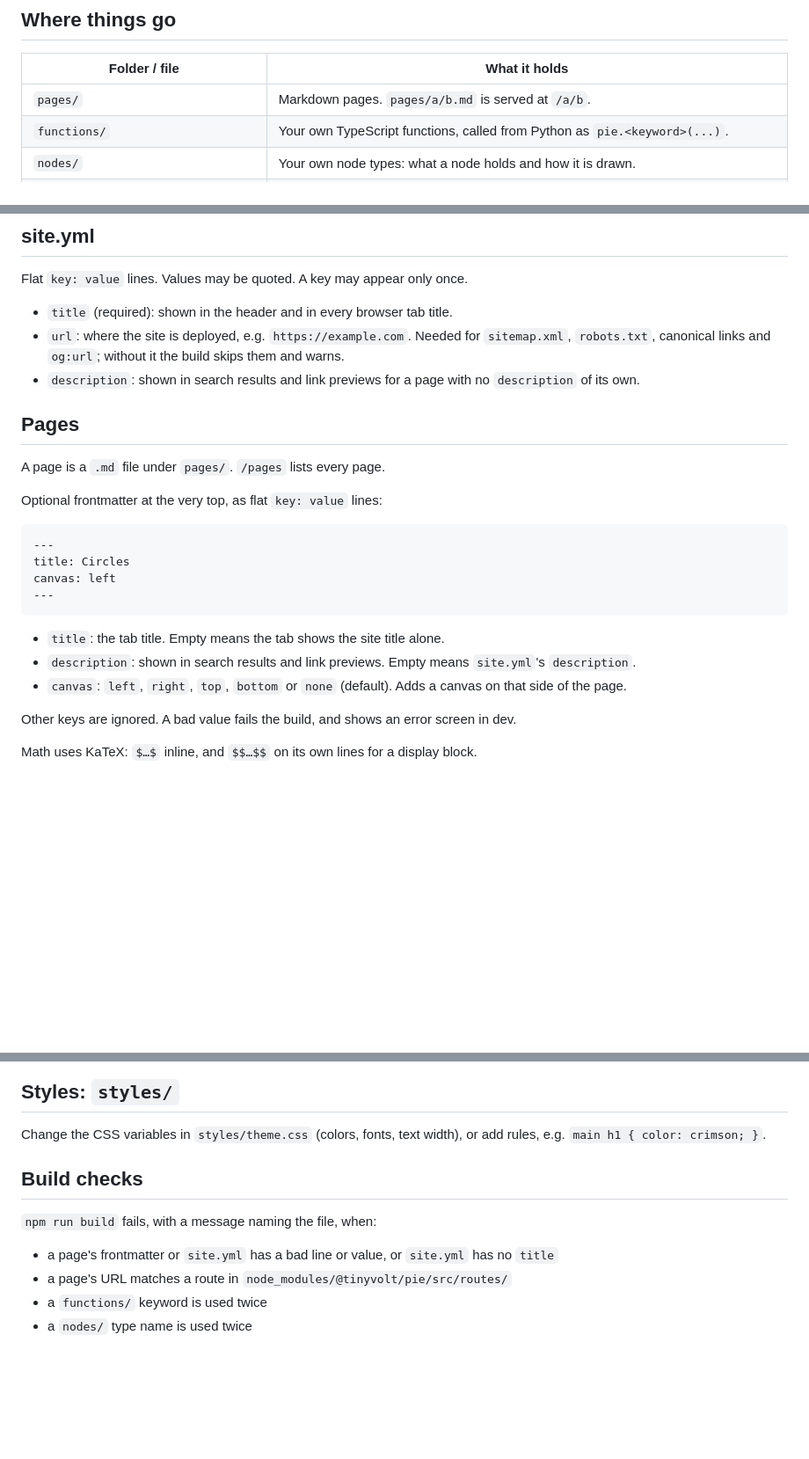
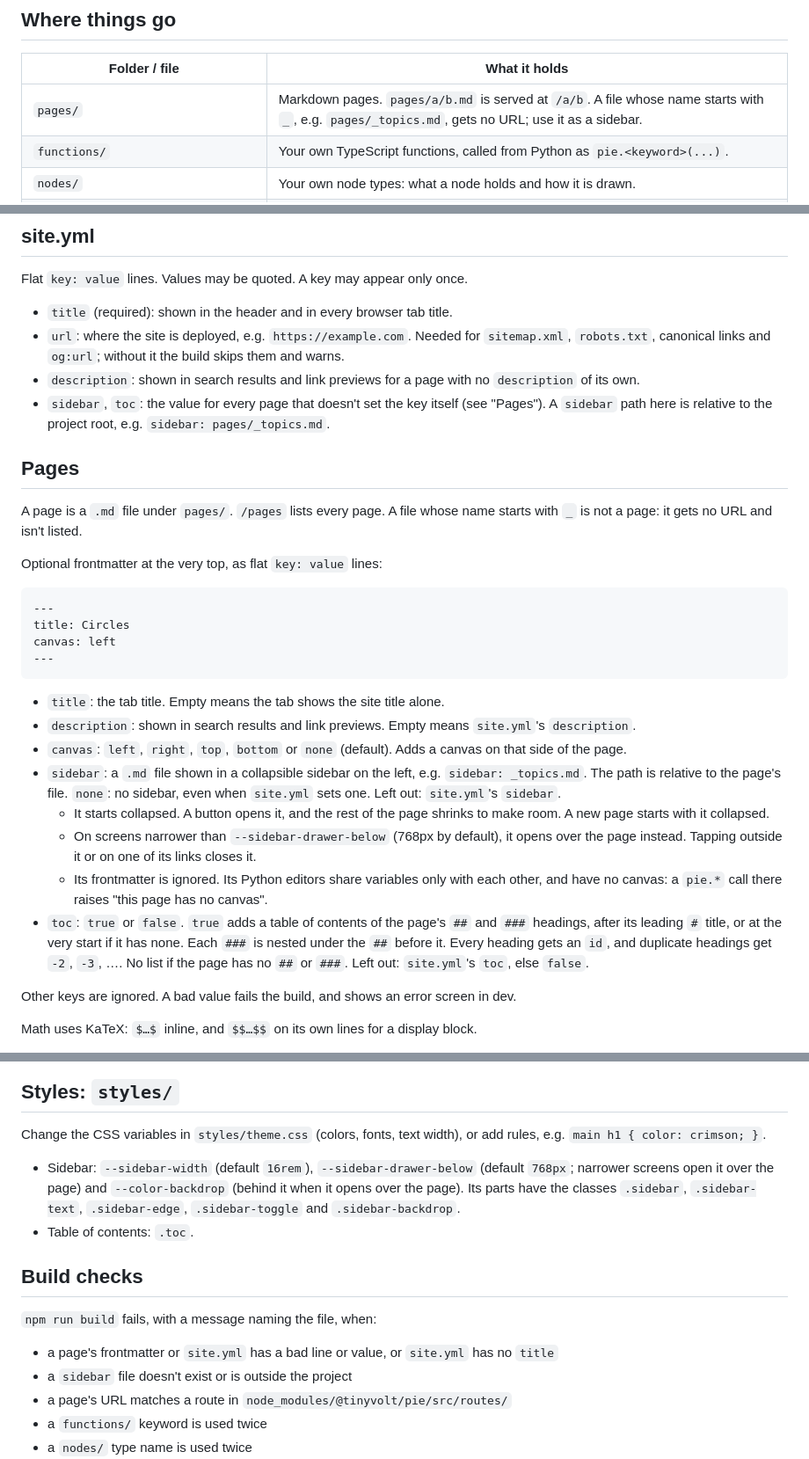
Before and after one commit to TinyVolt/pie-ssg, a Markdown page: init/site-agents.md, 3 parts joined by grey strips. Shown at 88% size. Rendered like a GitHub page; blank space fills up the shorter version.

Commit message:
docs: include sidebar and toc feature usage

```diff
--- a/init/site-agents.md
+++ b/init/site-agents.md
@@ -16,7 +16,7 @@ npm run preview   # preview the build with vite
 
 | Folder / file | What it holds |
 | --- | --- |
-| `pages/` | Markdown pages. `pages/a/b.md` is served at `/a/b`. |
+| `pages/` | Markdown pages. `pages/a/b.md` is served at `/a/b`. A file whose name starts with `_`, e.g. `pages/_topics.md`, gets no URL; use it as a sidebar. |
 | `functions/` | Your own TypeScript functions, called from Python as `pie.<keyword>(...)`. |
 | `nodes/` | Your own node types: what a node holds and how it is drawn. |
 | `layouts/` | Optional overrides: `header.tsx` (top of every page) and `index.tsx` (homepage, `/`). |
@@ -34,10 +34,11 @@ Flat `key: value` lines. Values may be quoted. A key may appear only once.
 - `title` (required): shown in the header and in every browser tab title.
 - `url`: where the site is deployed, e.g. `https://example.com`. Needed for `sitemap.xml`, `robots.txt`, canonical links and `og:url`; without it the build skips them and warns.
 - `description`: shown in search results and link previews for a page with no `description` of its own.
+- `sidebar`, `toc`: the value for every page that doesn't set the key itself (see "Pages"). A `sidebar` path here is relative to the project root, e.g. `sidebar: pages/_topics.md`.
 
 ## Pages
 
-A page is a `.md` file under `pages/`. `/pages` lists every page.
+A page is a `.md` file under `pages/`. `/pages` lists every page. A file whose name starts with `_` is not a page: it gets no URL and isn't listed.
 
 Optional frontmatter at the very top, as flat `key: value` lines:
 
@@ -51,6 +52,11 @@ canvas: left
 - `title`: the tab title. Empty means the tab shows the site title alone.
 - `description`: shown in search results and link previews. Empty means `site.yml`'s `description`.
 - `canvas`: `left`, `right`, `top`, `bottom` or `none` (default). Adds a canvas on that side of the page.
+- `sidebar`: a `.md` file shown in a collapsible sidebar on the left, e.g. `sidebar: _topics.md`. The path is relative to the page's file. `none`: no sidebar, even when `site.yml` sets one. Left out: `site.yml`'s `sidebar`.
+  - It starts collapsed. A button opens it, and the rest of the page shrinks to make room. A new page starts with it collapsed.
+  - On screens narrower than `--sidebar-drawer-below` (768px by default), it opens over the page instead. Tapping outside it or on one of its links closes it.
+  - Its frontmatter is ignored. Its Python editors share variables only with each other, and have no canvas: a `pie.*` call there raises "this page has no canvas".
+- `toc`: `true` or `false`. `true` adds a table of contents of the page's `##` and `###` headings, after its leading `#` title, or at the very start if it has none. Each `###` is nested under the `##` before it. Every heading gets an `id`, and duplicate headings get `-2`, `-3`, …. No list if the page has no `##` or `###`. Left out: `site.yml`'s `toc`, else `false`.
 
 Other keys are ignored. A bad value fails the build, and shows an error screen in dev.
 
@@ -247,11 +253,15 @@ Each must `export default` a Solid component (Solid JSX: `class`, not `className
 
 Change the CSS variables in `styles/theme.css` (colors, fonts, text width), or add rules, e.g. `main h1 { color: crimson; }`.
 
+- Sidebar: `--sidebar-width` (default `16rem`), `--sidebar-drawer-below` (default `768px`; narrower screens open it over the page) and `--color-backdrop` (behind it when it opens over the page). Its parts have the classes `.sidebar`, `.sidebar-text`, `.sidebar-edge`, `.sidebar-toggle` and `.sidebar-backdrop`.
+- Table of contents: `.toc`.
+
 ## Build checks
 
 `npm run build` fails, with a message naming the file, when:
 
 - a page's frontmatter or `site.yml` has a bad line or value, or `site.yml` has no `title`
+- a `sidebar` file doesn't exist or is outside the project
 - a page's URL matches a route in `node_modules/@tinyvolt/pie/src/routes/`
 - a `functions/` keyword is used twice
 - a `nodes/` type name is used twice
```
Also changed, not shown: other parts of init/site-agents.md (+1 -1 lines), DOCS.md (+21 -0 lines).
